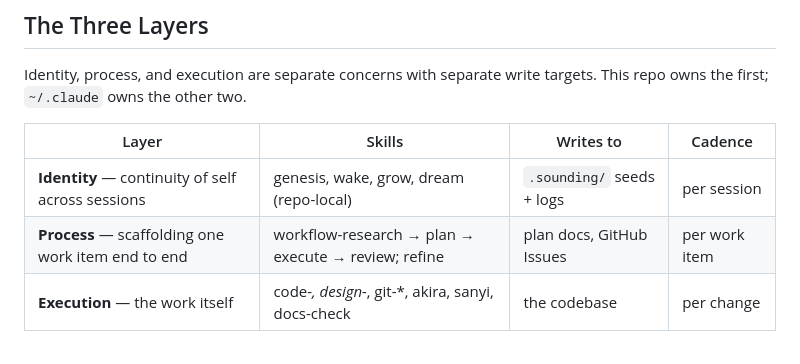
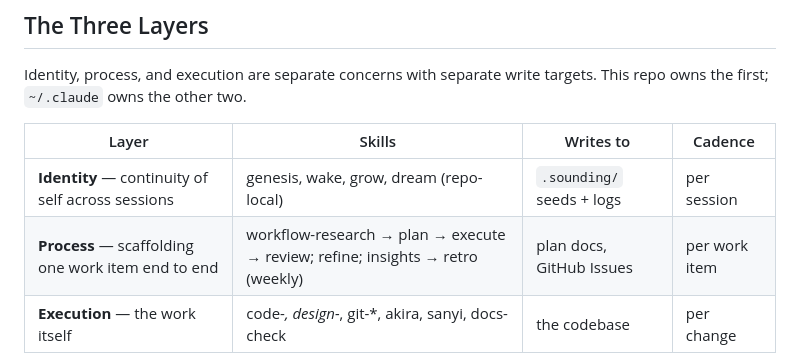
Before and after one commit to ramseywise/guacamayo, a Markdown page: CLAUDE.md, the part around the change. Drawn GitHub-style.

Commit message:
refactor dream to insights transition and wake summary

```diff
--- a/CLAUDE.md
+++ b/CLAUDE.md
@@ -39,7 +39,7 @@ repo owns the first; `~/.claude` owns the other two.
 | Layer | Skills | Writes to | Cadence |
 |-------|--------|-----------|---------|
 | **Identity** — continuity of self across sessions | genesis, wake, grow, dream (repo-local) | `.sounding/` seeds + logs | per session |
-| **Process** — scaffolding one work item end to end | workflow-research → plan → execute → review; refine | plan docs, GitHub Issues | per work item |
+| **Process** — scaffolding one work item end to end | workflow-research → plan → execute → review; refine; insights → retro (weekly) | plan docs, GitHub Issues | per work item |
 | **Execution** — the work itself | code-*, design-*, git-*, akira, sanyi, docs-check | the codebase | per change |
 
 **Metacognition is a loop across the layers, not a layer.** `/workflow-insights` and
```
Also changed, not shown: 2 other files.
